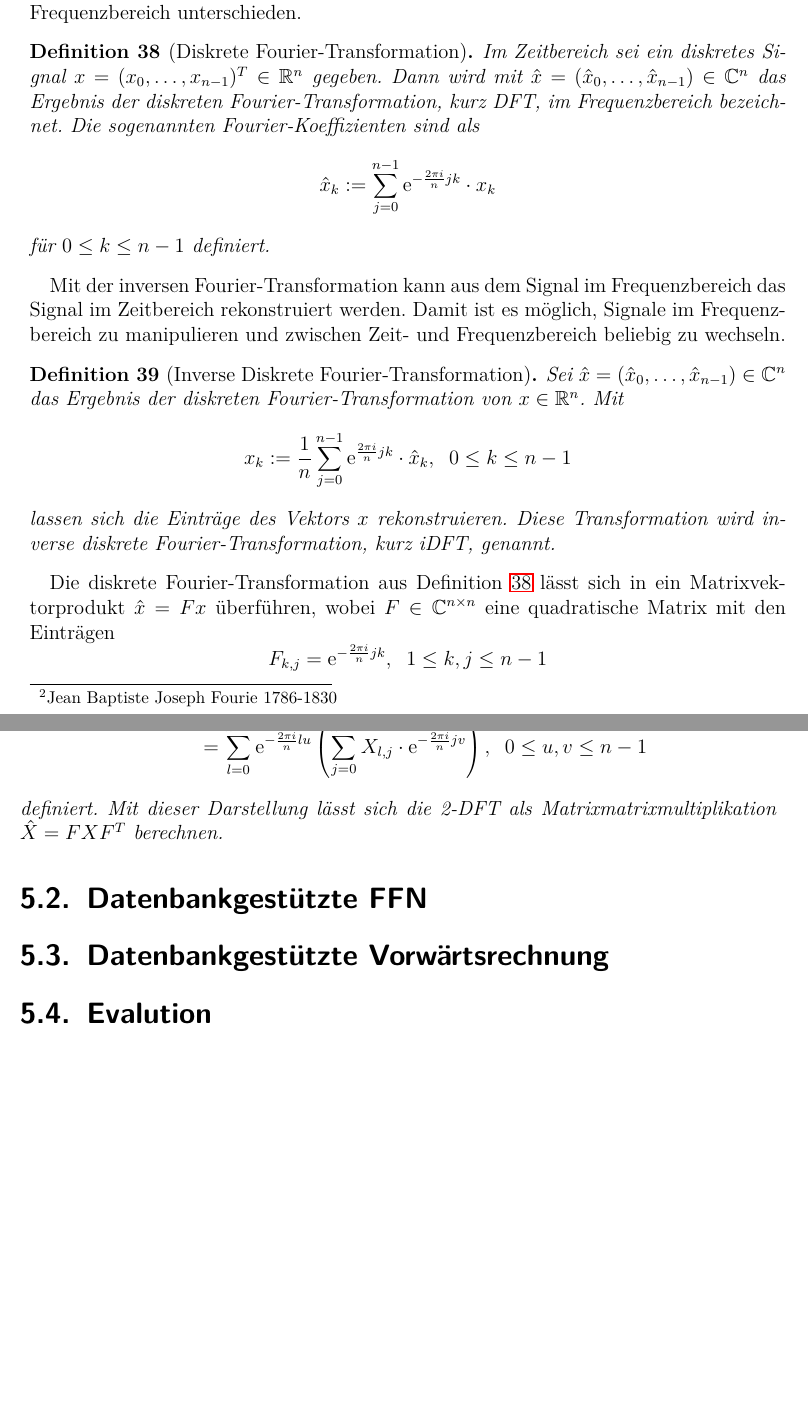
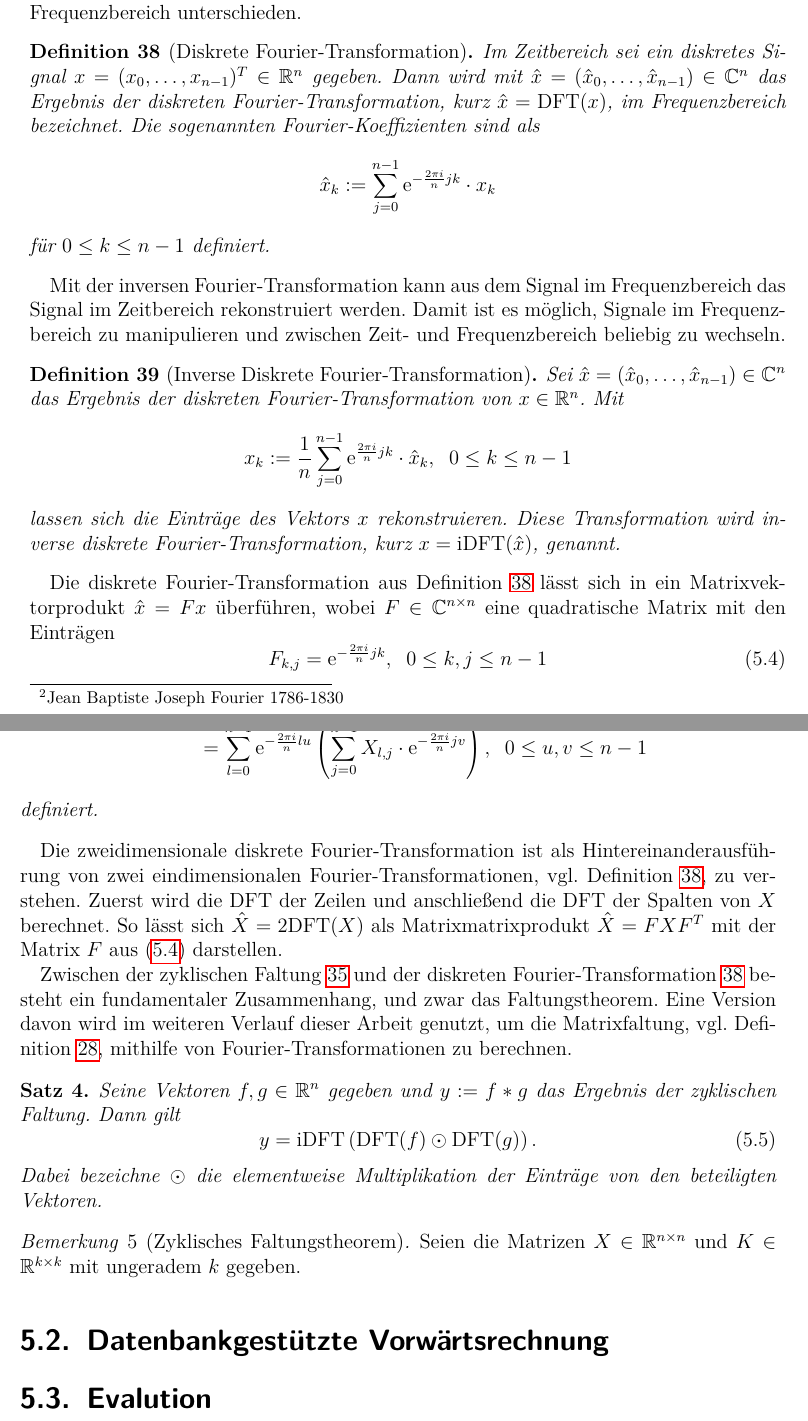
Before and after one commit to baldi181/CNN_in_SQL, a LaTeX thesis (Thesis_mit_Bsp_Biblatex/thesis_mit_Bsp.tex, which reads Thesis_mit_Bsp_Biblatex/chapters/umsetzung_sql.tex): two parts of pages 63 and 64 of 75, joined at a grey line, cut so that both start at the same text, the shorter picture padded with empty space. Compiled offline with pdfLaTeX.

Commit message:
Add files via upload

```diff
--- a/Thesis_mit_Bsp_Biblatex/chapters/umsetzung_sql.tex
+++ b/Thesis_mit_Bsp_Biblatex/chapters/umsetzung_sql.tex
@@ -172,11 +173,11 @@ Weiter bezeichne $\mathrm{vec}(X)$ die Transformation der Matrix $X$ in einen Ve
 \end{bsp}
 
 \subsection{Diskrete Fourier-Transformation}
-Die Diskrete Fourier\footnote{Jean Baptiste Joseph Fourie 1786-1830}-Transformation ist eine Methode aus dem Bereich der Fourier-Analysis. Dabei werden zeitdiskrete endliche Signale auf sogenannte diskrete, periodische Frequenzspektren abgebildet. In diesem Kontext wird zwischen Zeitbereich und Frequenzbereich unterschieden.
+Die Diskrete Fourier\footnote{Jean Baptiste Joseph Fourier 1786-1830}-Transformation ist eine Methode aus dem Bereich der Fourier-Analysis. Dabei werden zeitdiskrete endliche Signale auf sogenannte diskrete, periodische Frequenzspektren abgebildet. In diesem Kontext wird zwischen Zeitbereich und Frequenzbereich unterschieden.
 
 \begin{defi}[Diskrete Fourier-Transformation]
     \label{def:dft}
-    Im Zeitbereich sei ein diskretes Signal $x=(x_0, \ldots, x_{n-1})^T \in \RR^n$ gegeben. Dann wird mit $\hat{x}=(\hat{x}_0, \ldots, \hat{x}_{n-1}) \in \mathbb{C}^n$ das Ergebnis der diskreten Fourier-Transformation, kurz DFT, im Frequenzbereich bezeichnet. Die sogenannten Fourier-Koeffizienten sind als
+    Im Zeitbereich sei ein diskretes Signal $x=(x_0, \ldots, x_{n-1})^T \in \RR^n$ gegeben. Dann wird mit $\hat{x}=(\hat{x}_0, \ldots, \hat{x}_{n-1}) \in \mathbb{C}^n$ das Ergebnis der diskreten Fourier-Transformation, kurz $\hat{x}=\mathrm{DFT}(x)$, im Frequenzbereich bezeichnet. Die sogenannten Fourier-Koeffizienten sind als
     \begin{equation*}
         \hat{x}_k:=\sum_{j=0}^{n-1} \mathrm{e}^{- \frac{2 \pi i}{n} j k} \cdot x_k
     \end{equation*}
@@ -188,10 +189,10 @@ Mit der inversen Fourier-Transformation kann aus dem Signal im Frequenzbereich d
     \begin{equation*}
         x_k:= \frac{1}{n} \sum_{j=0}^{n-1} \mathrm{e}^{\frac{2 \pi i}{n} j k} \cdot \hat{x}_k, \; \; 0 \leq k \leq n-1
     \end{equation*}
-    lassen sich die Einträge des Vektors $x$ rekonstruieren. Diese Transformation wird inverse diskrete Fourier-Transformation, kurz iDFT, genannt.
+    lassen sich die Einträge des Vektors $x$ rekonstruieren. Diese Transformation wird inverse diskrete Fourier-Transformation, kurz $x=\mathrm{iDFT}(\hat{x})$, genannt.
 \end{defi}
 Die diskrete Fourier-Transformation aus Definition \ref{def:dft} lässt sich in ein Matrixvektorprodukt $\hat{x}=Fx$ überführen, wobei $F \in \mathbb{C}^{n \times n}$ eine quadratische Matrix mit den Einträgen
-\begin{equation*}
-    F_{k,j}= \mathrm{e}^{- \frac{2 \pi i}{n} j k}, \; \; 1 \leq k, j \leq n-1
-\end{equation*}
-ist. Diese Matrix wird Fourier-Matrix genannt und deren Einträge als \textit{Twiddle}-Faktoren bezeichnet. Wird ein zweidimensionales diskretes Signal in Form einer Matrix $X \in \RR^{n}$ betrachtet,  lässt sich die zweidimensionale diskrete Fourier-Transformation definieren.
+\begin{equation}
+    \label{eq:FM}
+    F_{k,j}= \mathrm{e}^{- \frac{2 \pi i}{n} j k}, \; \; 0 \leq k, j \leq n-1
+\end{equation}
@@ -201,10 +203,22 @@ ist. Diese Matrix wird Fourier-Matrix genannt und deren Einträge als \textit{Tw
         \hat{X}_{u,v}:&= \sum_{l=0}^{n-1} \sum_{j=0}^{n-1} X_{l,j} \cdot \mathrm{e}^{\frac{2 \pi i}{n} -(lu+jv)} \\
         &=\sum_{l=0}^{n-1} \mathrm{e}^{-\frac{2 \pi i}{n} l u} \left(\sum_{j=0}^{n-1} X_{l,j} \cdot \mathrm{e}^{-\frac{2 \pi i}{n} j v}\right), \; \; 0 \leq u, v \leq n-1
     \end{align*}
-    definiert. Mit dieser Darstellung lässt sich die 2-DFT als Matrixmatrixmultiplikation $\hat{X}=FXF^T$ berechnen.
+    definiert.
 \end{defi}
+Die zweidimensionale diskrete Fourier-Transformation ist als Hintereinanderausführung von zwei eindimensionalen Fourier-Transformationen, vgl. Definition \ref{def:dft}, zu verstehen. Zuerst wird die $\mathrm{DFT}$ der Zeilen und anschließend die $\mathrm{DFT}$ der Spalten von $X$ berechnet. So lässt sich $\hat{X}=\mathrm{2DFT}(X)$ als Matrixmatrixprodukt $\hat{X}=FXF^T$ mit der Matrix $F$ aus (\ref{eq:FM}) darstellen.
 
-\section{Datenbankgestützte FFN}
+Zwischen der zyklischen Faltung \ref{def:cycconv} und der diskreten Fourier-Transformation \ref{def:dft} besteht ein fundamentaler Zusammenhang, und zwar das Faltungstheorem. Eine Version davon wird im weiteren Verlauf dieser Arbeit genutzt, um die Matrixfaltung, vgl. Definition \ref{def:matrix_faltung}, mithilfe von Fourier-Transformationen zu berechnen.
+
+\begin{satz}
+    Seine Vektoren $f,g \in \RR^{n}$ gegeben und $y:= f \ast g$ das Ergebnis der zyklischen Faltung. Dann gilt
+    \begin{equation}
+        y=\mathrm{iDFT}\left(\mathrm{DFT}(f) \odot \mathrm{DFT}(g) \right).
+    \end{equation}
+    Dabei bezeichne $\odot$ die elementweise Multiplikation der Einträge von den beteiligten Vektoren.
+\end{satz}
+\begin{bem}[Zyklisches Faltungstheorem]
+    Seien die Matrizen $X \in \RR^{n \times n}$ und $K \in \RR^{k \times k}$ mit ungeradem $k$ gegeben.
+\end{bem}
 \label{abs:FFN_in_sql}
 \section{Datenbankgestützte Vorwärtsrechnung}
 \label{abs_CNN_in_SQL}
```
Also changed, not shown: Thesis_mit_Bsp_Biblatex/thesis_mit_Bsp.pdf, Thesis_mit_Bsp_Biblatex/chapters/umsetzung_sql.tex (4 more changed lines), 6 other files.
